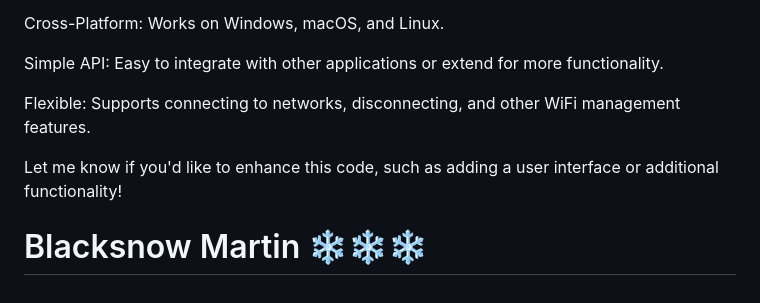
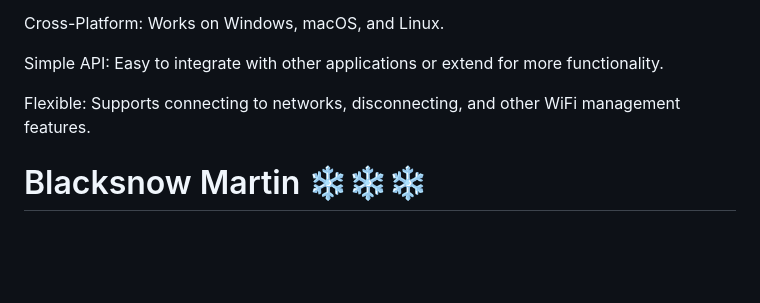
Before and after one commit to blacksnowmartin/Wifi-Inspector, a Markdown page: Guide.md, the part around the change. GitHub-like rendering; blank space fills up the shorter version.

Commit message:
Removed AI suggestions

```diff
--- a/Guide.md
+++ b/Guide.md
@@ -387,8 +387,4 @@ Simple API: Easy to integrate with other applications or extend for more functio
 Flexible: Supports connecting to networks, disconnecting, and other WiFi management features.
 
 
-Let me know if you'd like to enhance this code, such as adding a user interface or additional functionality!
-
-
-
 # Blacksnow Martin ❄️❄️❄️
```
